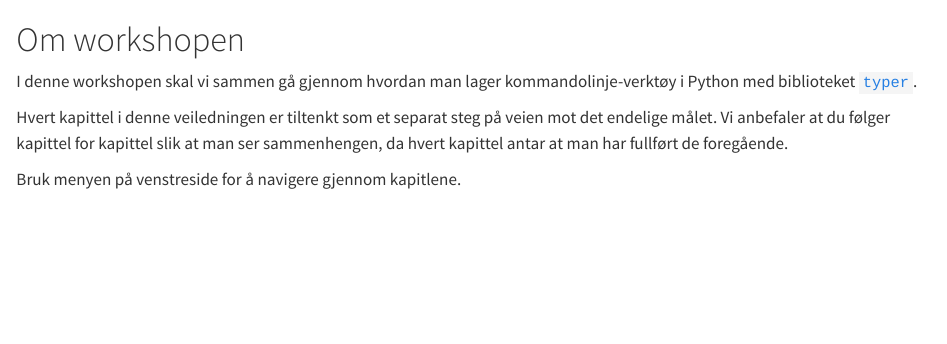
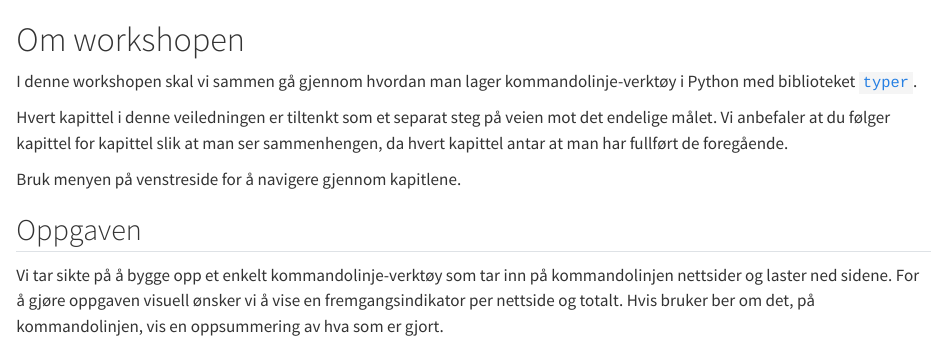
Before and after one commit to navikt/typer_cli_workshop, a Quarto document (cli/index.qmd): the page in a window 1100 px wide, from its top. Rendered offline with R 4.5, knitr and Pandoc in place of Quarto, with nearby package versions.

Commit message:
Mer informasjon om oppgaven i innledning

```diff
--- a/cli/index.qmd
+++ b/cli/index.qmd
@@ -9,3 +9,9 @@ det endelige målet. Vi anbefaler at du følger kapittel for kapittel slik at ma
 ser sammenhengen, da hvert kapittel antar at man har fullført de foregående.
 
 Bruk menyen på venstreside for å navigere gjennom kapitlene.
+
+## Oppgaven
+Vi tar sikte på å bygge opp et enkelt kommandolinje-verktøy som tar inn på
+kommandolinjen nettsider og laster ned sidene. For å gjøre oppgaven visuell
+ønsker vi å vise en fremgangsindikator per nettside og totalt. Hvis bruker ber
+om det, på kommandolinjen, vis en oppsummering av hva som er gjort.
```
